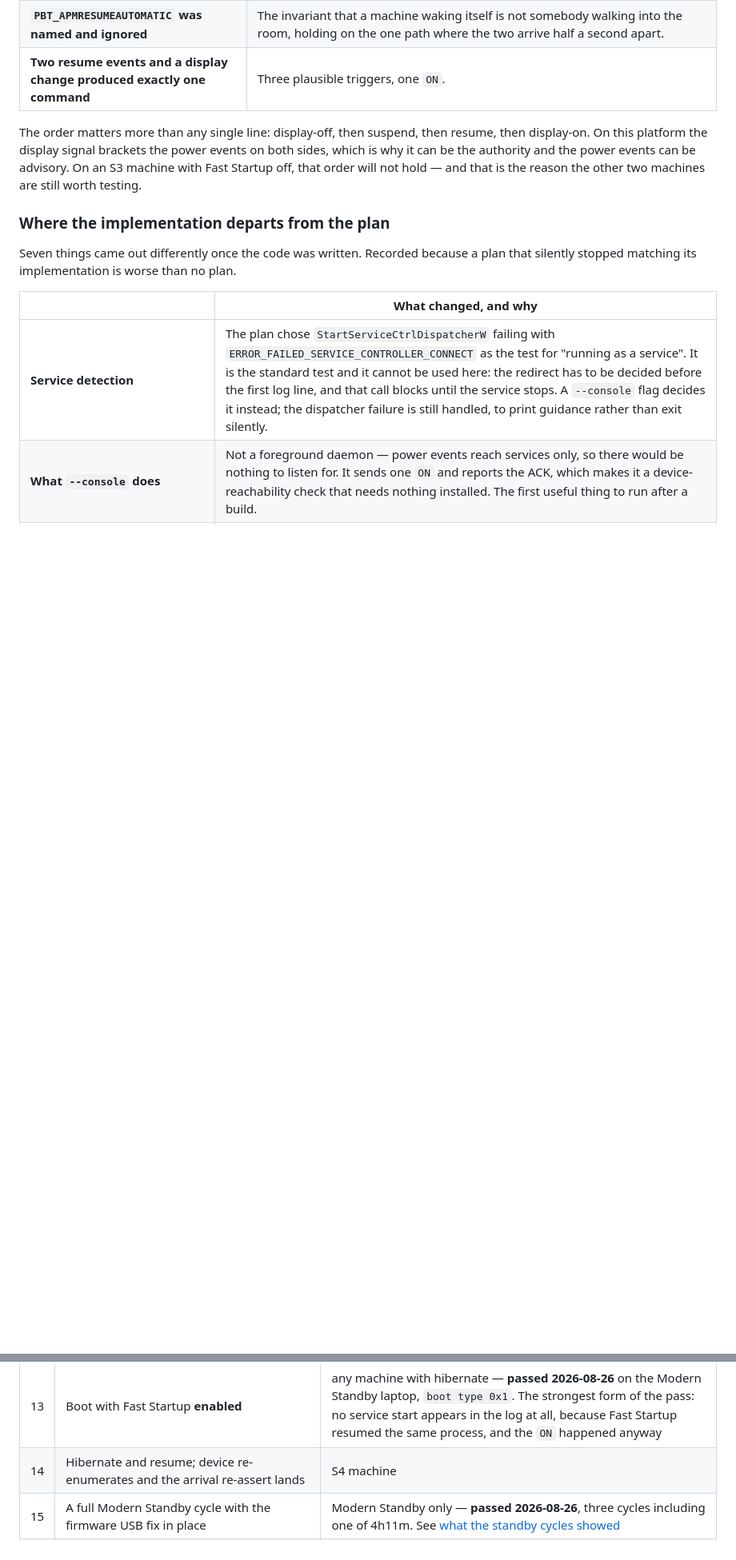
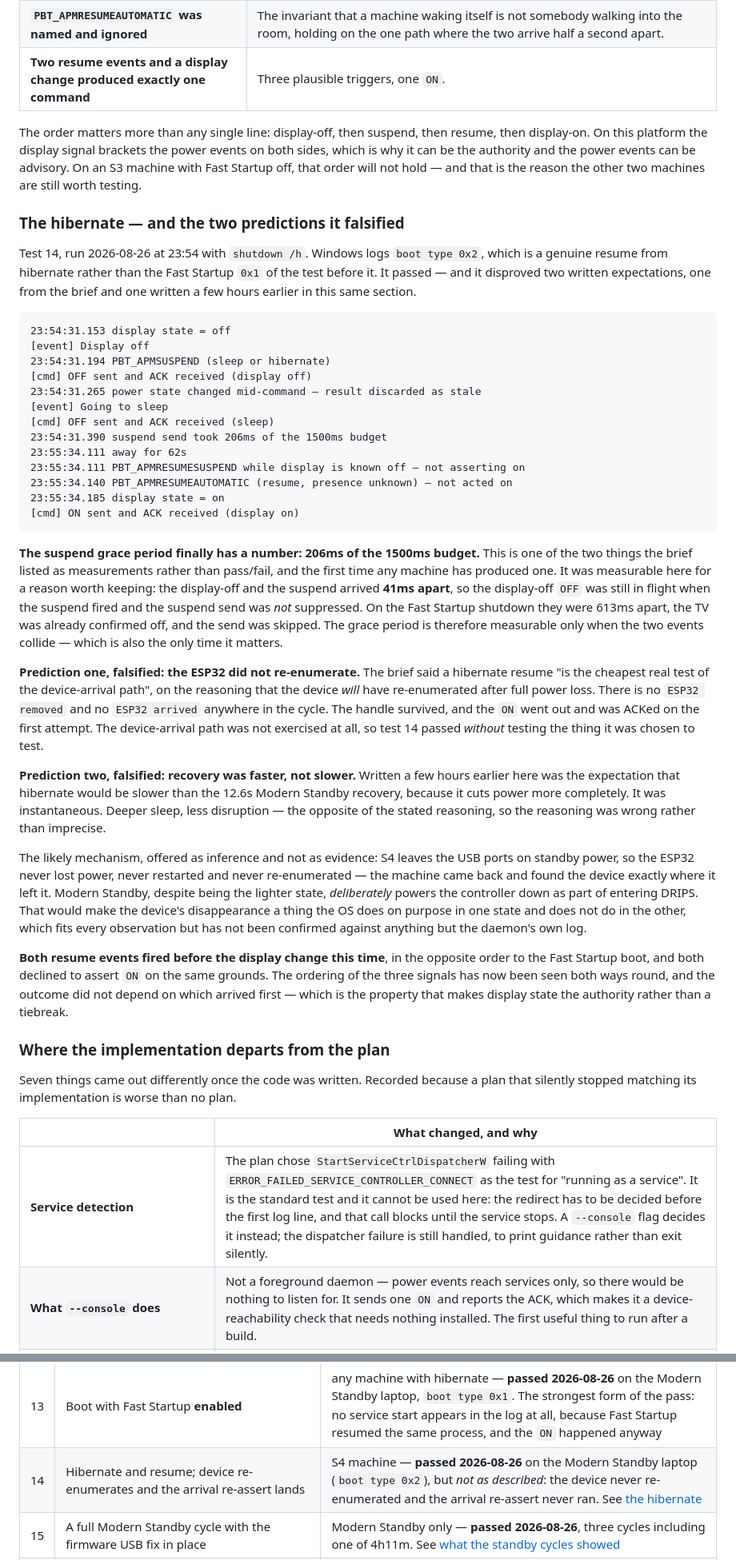
Before and after one commit to Niall-xox/ESP32-IR-CEC-Alternative, a Markdown page: Project Outline.md, 2 parts joined by grey strips. Shown at 80% size. Drawn GitHub-style; blank space fills up the shorter version.

Commit message:
Measure the grace period at last, and drop two wrong predictions
Test 14 with shutdown /h, boot type 0x2 — a real hibernate, not the
Fast Startup 0x1 of the test before it. It passed, and it disproved two
written expectations.

The suspend grace period finally has a number: 206ms of the 1500ms
budget. It was measurable because the display-off and the suspend
arrived 41ms apart, so the display-off OFF was still in flight and the
suspend send was not suppressed. On the Fast Startup shutdown they were
613ms apart, nothing was sent, and nothing could be timed. The grace
period is measurable only when the two events collide, which is also the
only time it matters.

The brief said a hibernate resume was "the cheapest real test of the
device-arrival path" because the ESP32 will have re-enumerated. It did
not. No removal, no arrival, the handle survived, first ON ACKed. Test
14 passed without testing what it was chosen to test.

The prediction that hibernate would recover slower than the 12.6s
Modern Standby gap, because it cuts more power, was also wrong: it was
instantaneous. So the 12.6s does not scale with sleep depth, and that
explanation is removed from the standby section. Likely — inferred, not
shown — S4 leaves the ports on standby power while Modern Standby
deliberately powers the controller down on the way into DRIPS.

Both resume events fired before the display change this time, the
reverse of the boot, and both declined on the same grounds. The three
signals have now been seen in both orders with the same outcome.

Co-Authored-By: Claude Opus 5 <noreply@anthropic.com>

````diff
--- a/Project Outline.md
+++ b/Project Outline.md
@@ -856,6 +862,69 @@ resume, then display-on. On this platform the display signal brackets the power
 events on both sides, which is why it can be the authority and the power events
 can be advisory. On an S3 machine with Fast Startup off, that order will not
 hold — and that is the reason the other two machines are still worth testing.
+
+### The hibernate — and the two predictions it falsified
+
+Test 14, run 2026-08-26 at 23:54 with `shutdown /h`. Windows logs `boot type
+0x2`, which is a genuine resume from hibernate rather than the Fast Startup
+`0x1` of the test before it. It passed — and it disproved two written
+expectations, one from the brief and one written a few hours earlier in this
+same section.
+
+```
+23:54:31.153 display state = off
+[event] Display off
+23:54:31.194 PBT_APMSUSPEND (sleep or hibernate)
+[cmd] OFF sent and ACK received (display off)
+23:54:31.265 power state changed mid-command — result discarded as stale
+[event] Going to sleep
+[cmd] OFF sent and ACK received (sleep)
+23:54:31.390 suspend send took 206ms of the 1500ms budget
+23:55:34.111 away for 62s
+23:55:34.111 PBT_APMRESUMESUSPEND while display is known off — not asserting on
+23:55:34.140 PBT_APMRESUMEAUTOMATIC (resume, presence unknown) — not acted on
+23:55:34.185 display state = on
+[cmd] ON sent and ACK received (display on)
+```
+
+**The suspend grace period finally has a number: 206ms of the 1500ms budget.**
+This is one of the two things the brief listed as measurements rather than
+pass/fail, and the first time any machine has produced one. It was measurable
+here for a reason worth keeping: the display-off and the suspend arrived **41ms
+apart**, so the display-off `OFF` was still in flight when the suspend fired and
+the suspend send was *not* suppressed. On the Fast Startup shutdown they were
+613ms apart, the TV was already confirmed off, and the send was skipped. The
+grace period is therefore measurable only when the two events collide — which is
+also the only time it matters.
+
+**Prediction one, falsified: the ESP32 did not re-enumerate.** The brief said a
+hibernate resume "is the cheapest real test of the device-arrival path", on the
+reasoning that the device *will* have re-enumerated after full power loss. There
+is no `ESP32 removed` and no `ESP32 arrived` anywhere in the cycle. The handle
+survived, and the `ON` went out and was ACKed on the first attempt. The
+device-arrival path was not exercised at all, so test 14 passed *without*
+testing the thing it was chosen to test.
+
+**Prediction two, falsified: recovery was faster, not slower.** Written a few
+hours earlier here was the expectation that hibernate would be slower than the
+12.6s Modern Standby recovery, because it cuts power more completely. It was
+instantaneous. Deeper sleep, less disruption — the opposite of the stated
+reasoning, so the reasoning was wrong rather than imprecise.
+
+The likely mechanism, offered as inference and not as evidence: S4 leaves the
+USB ports on standby power, so the ESP32 never lost power, never restarted and
+never re-enumerated — the machine came back and found the device exactly where
+it left it. Modern Standby, despite being the lighter state, *deliberately*
+powers the controller down as part of entering DRIPS. That would make the
+device's disappearance a thing the OS does on purpose in one state and does not
+do in the other, which fits every observation but has not been confirmed against
+anything but the daemon's own log.
+
+**Both resume events fired before the display change this time**, in the
+opposite order to the Fast Startup boot, and both declined to assert `ON` on the
+same grounds. The ordering of the three signals has now been seen both ways
+round, and the outcome did not depend on which arrived first — which is the
+property that makes display state the authority rather than a tiebreak.
 
 ### Where the implementation departs from the plan
 
@@ -1724,7 +1797,7 @@ three separate sessions comparable afterwards.
 | 11 | `PBT_APMSUSPEND` fires and drives the OFF | S3 machine only — half of it landed elsewhere on 2026-08-26: the event *fires* on the Modern Standby laptop's Fast Startup shutdown, but it did not drive the OFF, because the display-off had already sent it. "Drives the OFF" still needs a machine where the suspend arrives without a display change in front of it |
 | 12 | Cold boot with Fast Startup **disabled** — the only true cold boot | S3 machine, Fast Startup off |
 | 13 | Boot with Fast Startup **enabled** | any machine with hibernate — **passed 2026-08-26** on the Modern Standby laptop, `boot type 0x1`. The strongest form of the pass: no service start appears in the log at all, because Fast Startup resumed the same process, and the `ON` happened anyway |
-| 14 | Hibernate and resume; device re-enumerates and the arrival re-assert lands | S4 machine |
+| 14 | Hibernate and resume; device re-enumerates and the arrival re-assert lands | S4 machine — **passed 2026-08-26** on the Modern Standby laptop (`boot type 0x2`), but *not as described*: the device never re-enumerated and the arrival re-assert never ran. See [the hibernate](#the-hibernate--and-the-two-predictions-it-falsified) |
 | 15 | A full Modern Standby cycle with the firmware USB fix in place | Modern Standby only — **passed 2026-08-26**, three cycles including one of 4h11m. See [what the standby cycles showed](#what-the-modern-standby-cycles-actually-showed) |
 | 16 | An unattended wake leaving the TV **off** — wake timer or Wake-on-LAN | any; easiest where a wake timer can be set — **passed 2026-08-26** by accident rather than design: Windows woke itself at 21:15:54 for a maintenance window, re-entered standby five seconds later, and the daemon logged nothing at all. The display never came on, so nothing asserted `ON` |
 | 17 | Playback the display-blank policy is supposed to protect: a browser-based video and a controller-driven game left running past the screen timeout. TV must stay on | Modern Standby only — the only machine where the blank drives an OFF. **Blocked until a screen timeout exists**: the test laptop is set to never blank, so there is no timeout to run past. Set `VIDEOIDLE` to a few minutes first, or the row cannot be answered either way |
````
Also changed, not shown: other parts of Project Outline.md (+18 -8 lines).
